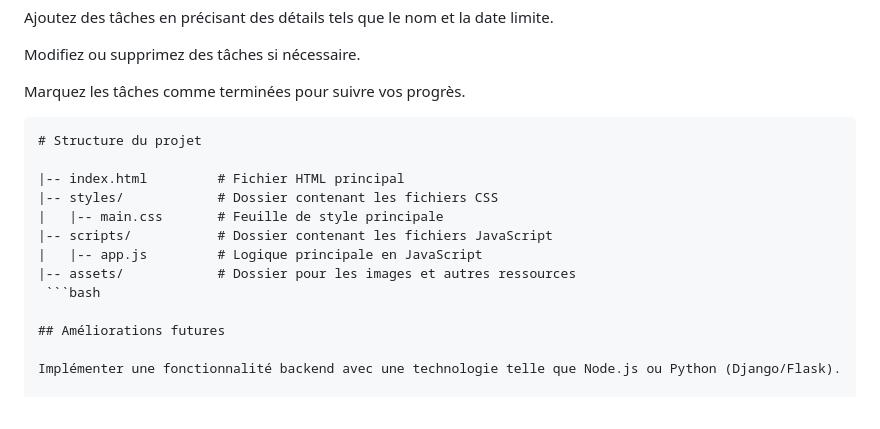
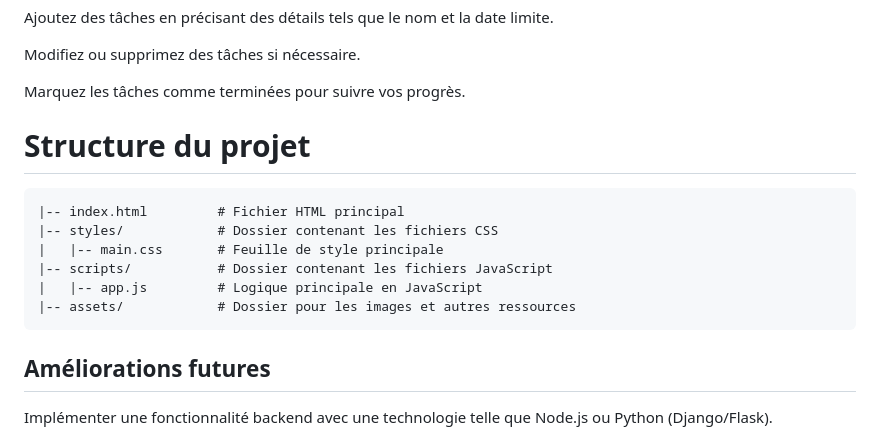
Before and after one commit to alrifaige1/ToDoList, a Markdown page: README.md, the part around one of its changes. Rendered like a GitHub page.

````diff
--- a/README.md
+++ b/README.md
@@ -76,16 +76,16 @@ Ajoutez des tâches en précisant des détails tels que le nom et la date limite
 Modifiez ou supprimez des tâches si nécessaire.
 
 Marquez les tâches comme terminées pour suivre vos progrès.
+
+# Structure du projet
 ```markdown
-# Structure du projet
-
 |-- index.html         # Fichier HTML principal
 |-- styles/            # Dossier contenant les fichiers CSS
 |   |-- main.css       # Feuille de style principale
 |-- scripts/           # Dossier contenant les fichiers JavaScript
 |   |-- app.js         # Logique principale en JavaScript
 |-- assets/            # Dossier pour les images et autres ressources
- ```bash
+ ```
 
 ## Améliorations futures
 
````
Also changed, not shown: other parts of README.md (+6 -6 lines).
